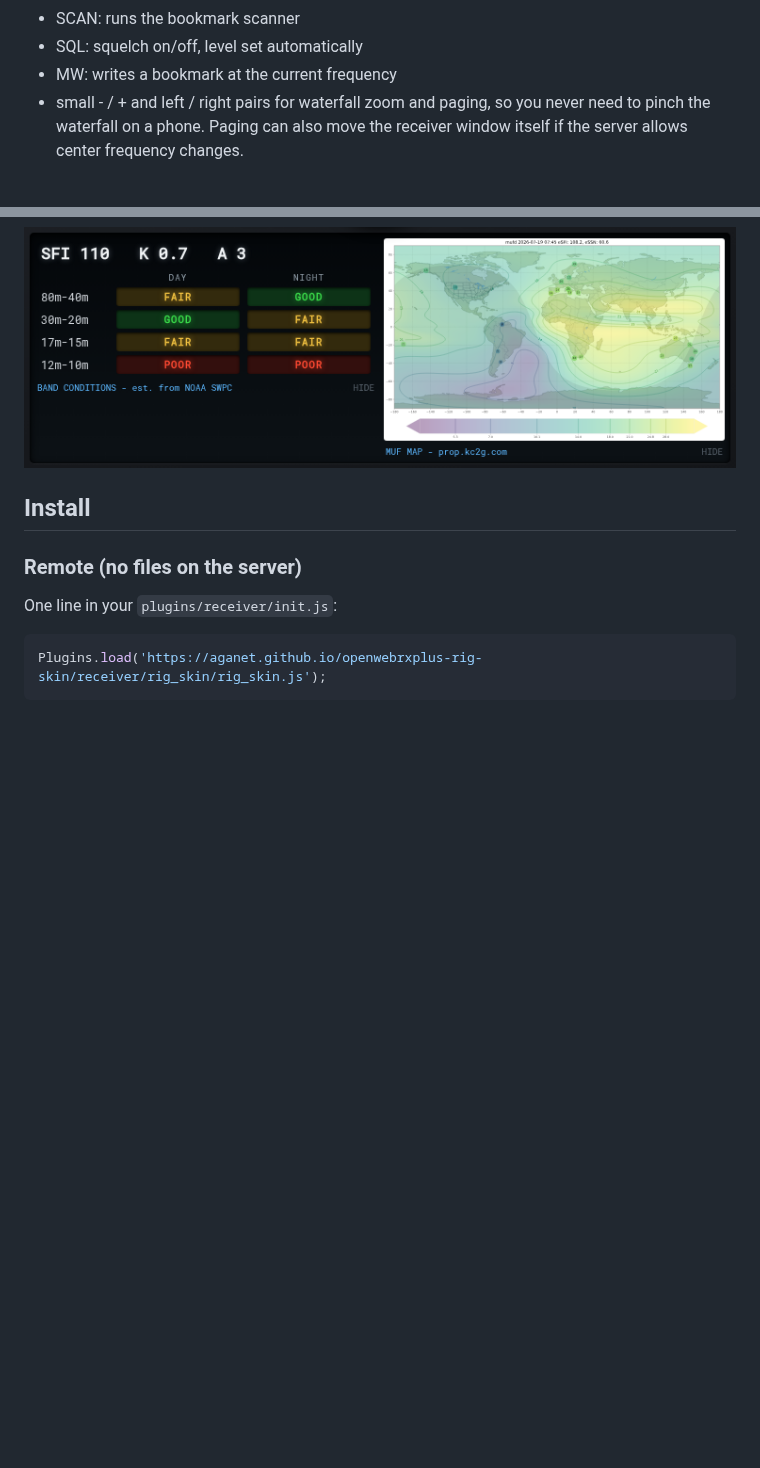
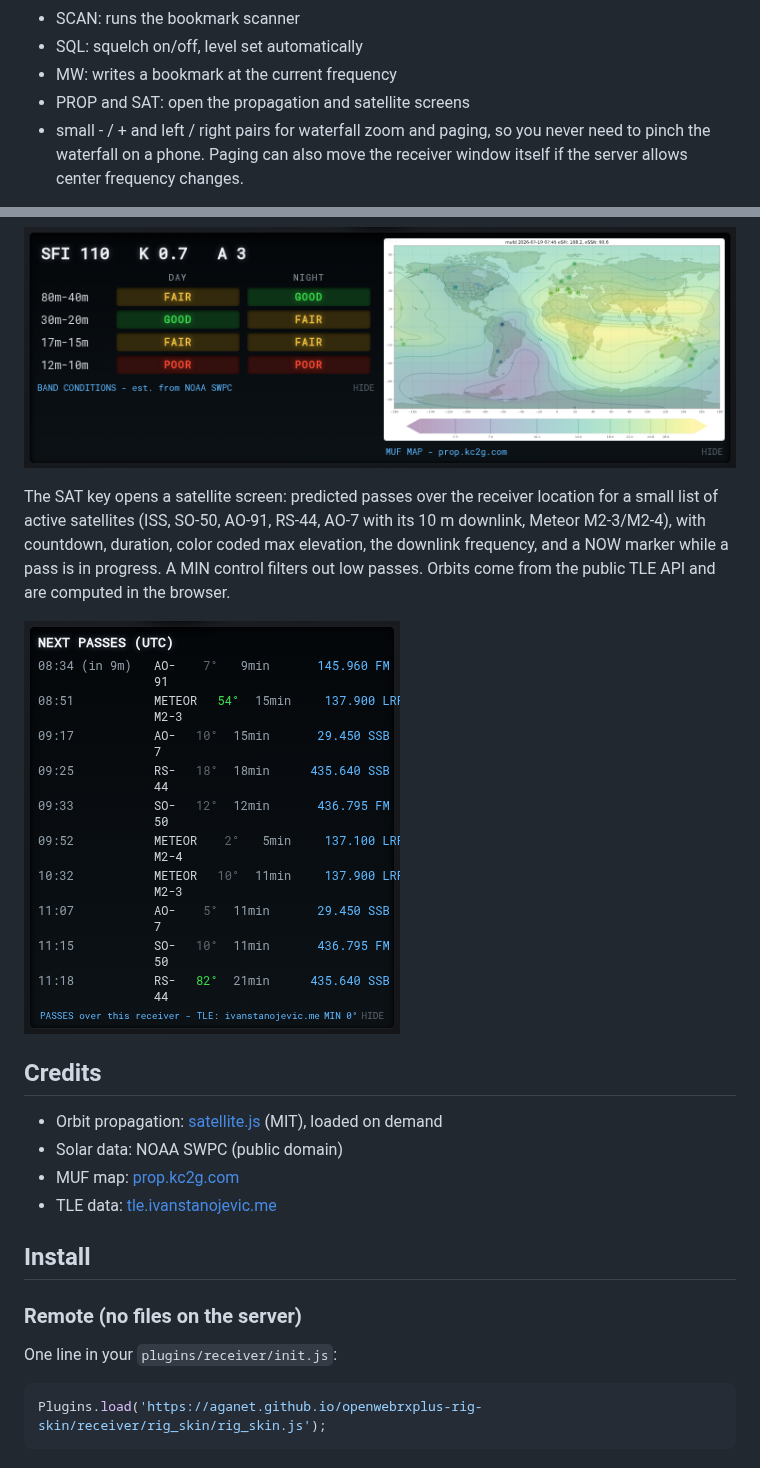
Before and after one commit to aganet/openwebrxplus-rig-skin, a Markdown page: README.md, 2 parts joined by grey strips. Drawn GitHub-style; pictures changed too: docs/screenshot-sats.png (added); blank space fills up the shorter version.

Commit message:
Release 0.6: satellite passes, PROP/SAT keys, adaptive band scope span, credits.

```diff
--- a/README.md
+++ b/README.md
@@ -39,6 +39,7 @@ Keys around the dial, each with a status LED:
 - SCAN: runs the bookmark scanner
 - SQL: squelch on/off, level set automatically
 - MW: writes a bookmark at the current frequency
+- PROP and SAT: open the propagation and satellite screens
 - small - / + and left / right pairs for waterfall zoom and paging, so you
   never need to pinch the waterfall on a phone. Paging can also move the
   receiver window itself if the server allows center frequency changes.
@@ -60,6 +61,22 @@ and the live MUF world map from prop.kc2g.com. Click the caption to
 switch views; the wide layout shows both at once.
 
 ![band conditions](docs/screenshot-prop.png)
+
+The SAT key opens a satellite screen: predicted passes over the receiver
+location for a small list of active satellites (ISS, SO-50, AO-91, RS-44,
+AO-7 with its 10 m downlink, Meteor M2-3/M2-4), with countdown, duration,
+color coded max elevation, the downlink frequency, and a NOW marker while
+a pass is in progress. A MIN control filters out low passes. Orbits come
+from the public TLE API and are computed in the browser.
+
+![satellite passes](docs/screenshot-sats.png)
+
+## Credits
+
+- Orbit propagation: [satellite.js](https://github.com/shashwatak/satellite-js) (MIT), loaded on demand
+- Solar data: NOAA SWPC (public domain)
+- MUF map: [prop.kc2g.com](https://prop.kc2g.com/)
+- TLE data: [tle.ivanstanojevic.me](https://tle.ivanstanojevic.me/)
 
 ## Install
 
```
Also changed, not shown: CHANGELOG.md (+18 -0 lines), 2 other files.
